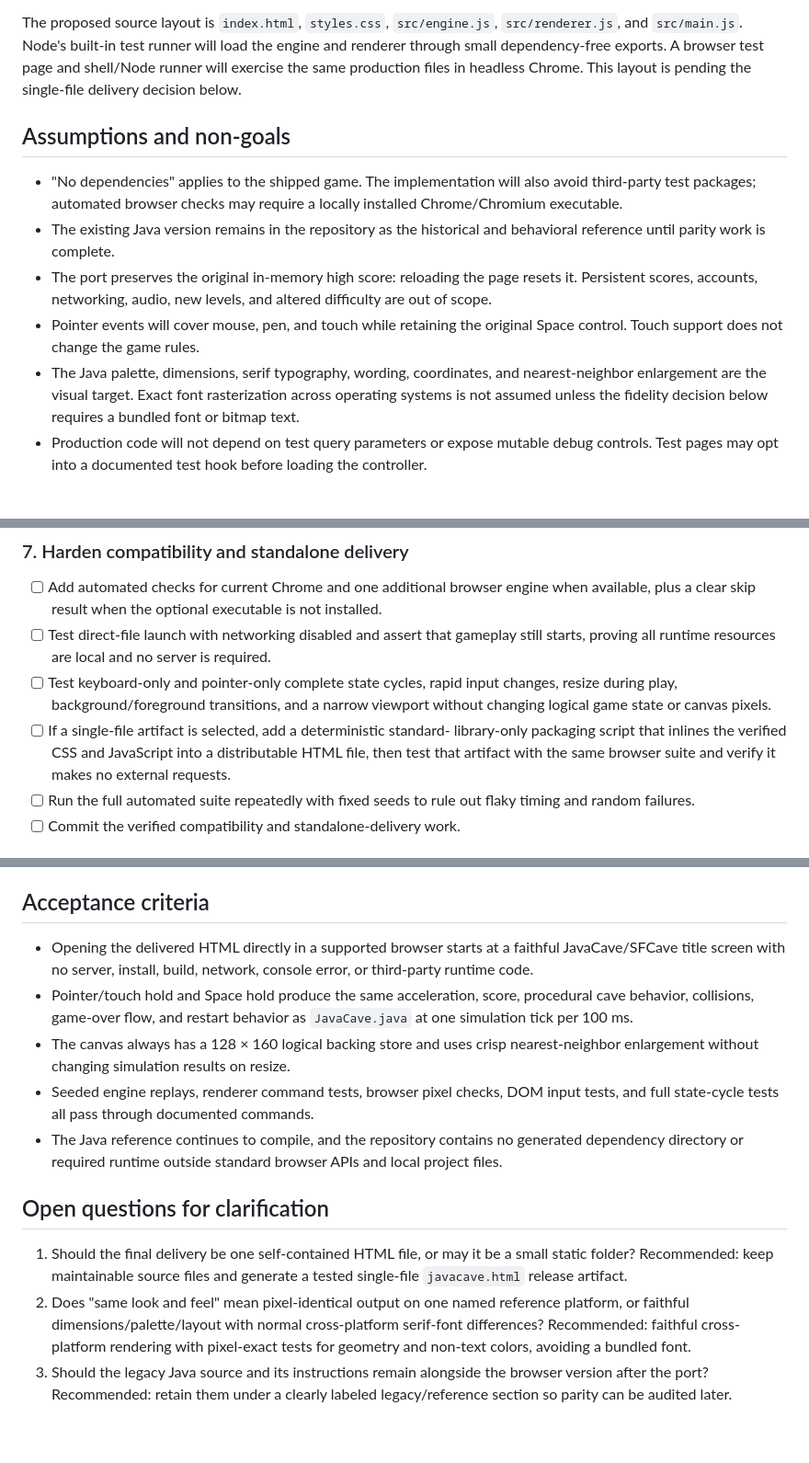
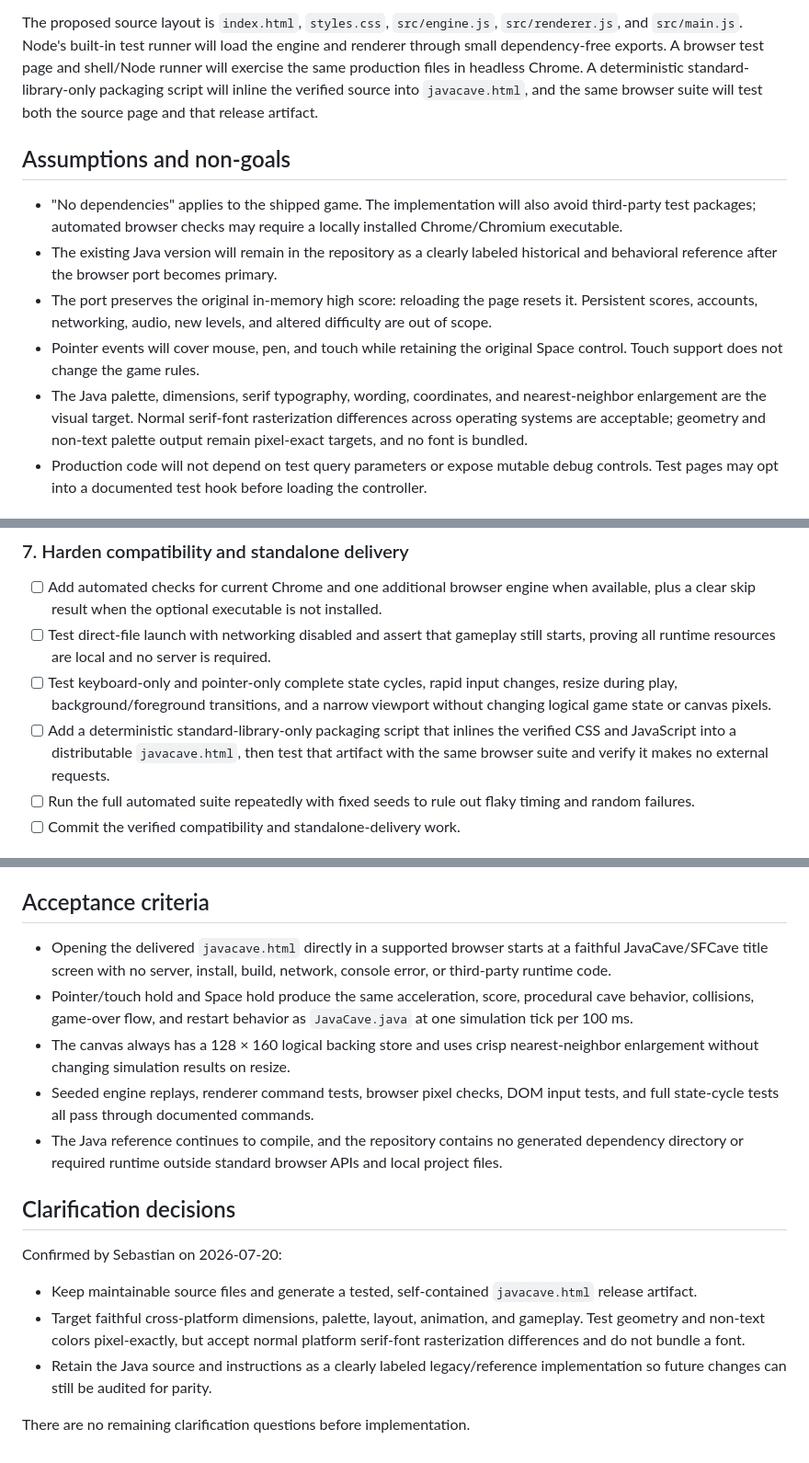
Before and after one commit to ousou/JSCave, a Markdown page: plan/browser_javascript_port.md, 3 parts joined by grey strips. Shown at 92% size. Drawn GitHub-style.

Commit message:
Record browser port decisions

```diff
--- a/plan/browser_javascript_port.md
+++ b/plan/browser_javascript_port.md
@@ -57,24 +59,26 @@ The proposed source layout is `index.html`, `styles.css`, `src/engine.js`,
 `src/renderer.js`, and `src/main.js`. Node's built-in test runner will load the
 engine and renderer through small dependency-free exports. A browser test page
 and shell/Node runner will exercise the same production files in headless
-Chrome. This layout is pending the single-file delivery decision below.
+Chrome. A deterministic standard-library-only packaging script will inline the
+verified source into `javacave.html`, and the same browser suite will test both
+the source page and that release artifact.
 
 ## Assumptions and non-goals
 
 - "No dependencies" applies to the shipped game. The implementation will also
   avoid third-party test packages; automated browser checks may require a
   locally installed Chrome/Chromium executable.
-- The existing Java version remains in the repository as the historical and
-  behavioral reference until parity work is complete.
+- The existing Java version will remain in the repository as a clearly labeled
+  historical and behavioral reference after the browser port becomes primary.
 - The port preserves the original in-memory high score: reloading the page
   resets it. Persistent scores, accounts, networking, audio, new levels, and
   altered difficulty are out of scope.
 - Pointer events will cover mouse, pen, and touch while retaining the original
   Space control. Touch support does not change the game rules.
 - The Java palette, dimensions, serif typography, wording, coordinates, and
-  nearest-neighbor enlargement are the visual target. Exact font rasterization
-  across operating systems is not assumed unless the fidelity decision below
-  requires a bundled font or bitmap text.
+  nearest-neighbor enlargement are the visual target. Normal serif-font
+  rasterization differences across operating systems are acceptable; geometry
+  and non-text palette output remain pixel-exact targets, and no font is bundled.
 - Production code will not depend on test query parameters or expose mutable
   debug controls. Test pages may opt into a documented test hook before loading
   the controller.
@@ -196,10 +199,10 @@ Chrome. This layout is pending the single-file delivery decision below.
 - [ ] Test keyboard-only and pointer-only complete state cycles, rapid input
   changes, resize during play, background/foreground transitions, and a narrow
   viewport without changing logical game state or canvas pixels.
-- [ ] If a single-file artifact is selected, add a deterministic standard-
-  library-only packaging script that inlines the verified CSS and JavaScript
-  into a distributable HTML file, then test that artifact with the same browser
-  suite and verify it makes no external requests.
+- [ ] Add a deterministic standard-library-only packaging script that inlines
+  the verified CSS and JavaScript into a distributable `javacave.html`, then
+  test that artifact with the same browser suite and verify it makes no external
+  requests.
 - [ ] Run the full automated suite repeatedly with fixed seeds to rule out
   flaky timing and random failures.
 - [ ] Commit the verified compatibility and standalone-delivery work.
@@ -221,9 +224,9 @@ Chrome. This layout is pending the single-file delivery decision below.
 
 ## Acceptance criteria
 
-- Opening the delivered HTML directly in a supported browser starts at a
-  faithful JavaCave/SFCave title screen with no server, install, build, network,
-  console error, or third-party runtime code.
+- Opening the delivered `javacave.html` directly in a supported browser starts
+  at a faithful JavaCave/SFCave title screen with no server, install, build,
+  network, console error, or third-party runtime code.
 - Pointer/touch hold and Space hold produce the same acceleration, score,
   procedural cave behavior, collisions, game-over flow, and restart behavior as
   `JavaCave.java` at one simulation tick per 100 ms.
@@ -235,15 +238,16 @@ Chrome. This layout is pending the single-file delivery decision below.
   generated dependency directory or required runtime outside standard browser
   APIs and local project files.
 
-## Open questions for clarification
+## Clarification decisions
 
-1. Should the final delivery be one self-contained HTML file, or may it be a
-   small static folder? Recommended: keep maintainable source files and generate
-   a tested single-file `javacave.html` release artifact.
-2. Does "same look and feel" mean pixel-identical output on one named reference
-   platform, or faithful dimensions/palette/layout with normal cross-platform
-   serif-font differences? Recommended: faithful cross-platform rendering with
-   pixel-exact tests for geometry and non-text colors, avoiding a bundled font.
-3. Should the legacy Java source and its instructions remain alongside the
-   browser version after the port? Recommended: retain them under a clearly
-   labeled legacy/reference section so parity can be audited later.
+Confirmed by Sebastian on 2026-07-20:
+
+- Keep maintainable source files and generate a tested, self-contained
+  `javacave.html` release artifact.
+- Target faithful cross-platform dimensions, palette, layout, animation, and
+  gameplay. Test geometry and non-text colors pixel-exactly, but accept normal
+  platform serif-font rasterization differences and do not bundle a font.
+- Retain the Java source and instructions as a clearly labeled legacy/reference
+  implementation so future changes can still be audited for parity.
+
+There are no remaining clarification questions before implementation.
```
Also changed, not shown: other parts of plan/browser_javascript_port.md (+6 -5 lines).
